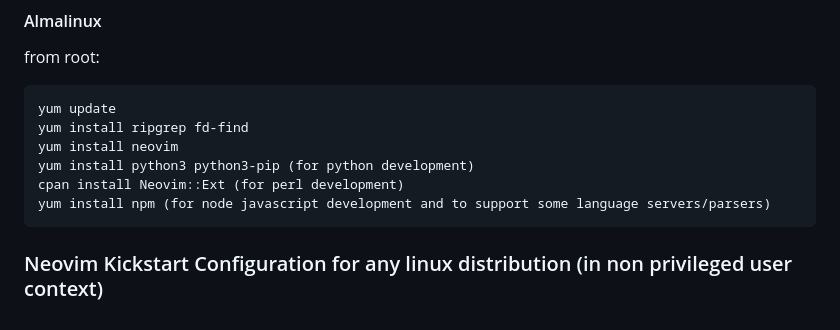
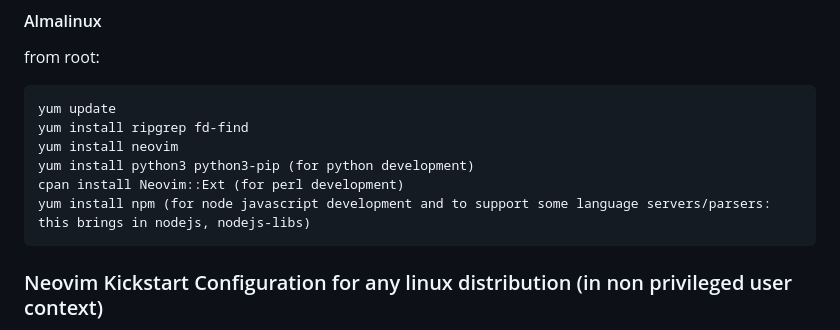
Before and after one commit to nvim-lua/kickstart.nvim, a Markdown page: README.md, the part around the change. Rendered like a GitHub page.

````diff
--- a/README.md
+++ b/README.md
@@ -56,7 +56,7 @@ yum install ripgrep fd-find
 yum install neovim
 yum install python3 python3-pip (for python development)
 cpan install Neovim::Ext (for perl development)
-yum install npm (for node javascript development and to support some language servers/parsers)
+yum install npm (for node javascript development and to support some language servers/parsers: this brings in nodejs, nodejs-libs)
 ```
 
 ### Neovim Kickstart Configuration for any linux distribution (in non privileged user context)
````
